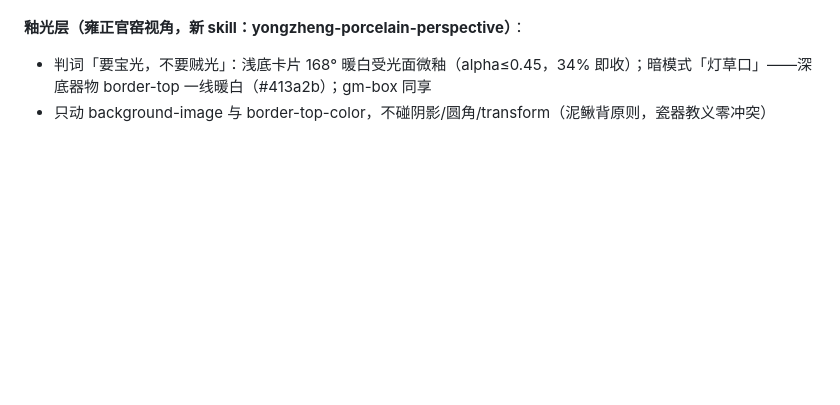
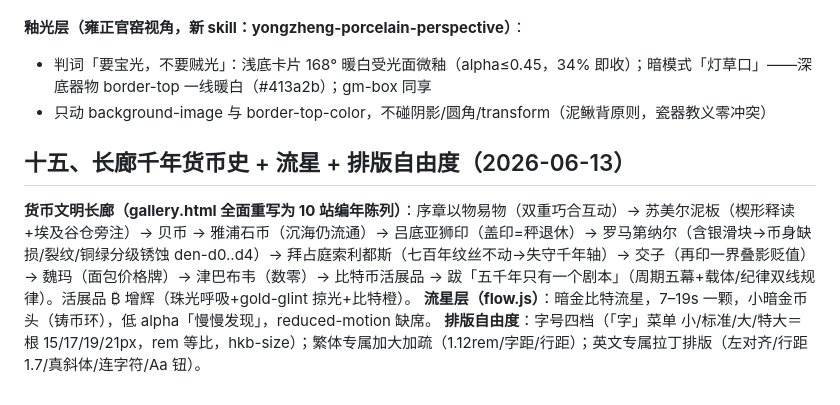
Before and after one commit to Roserparker/hukanbit, a Markdown page: SITE-FEATURES.md, the part around the change. Rendered like a GitHub page; blank space fills up the shorter version.

Commit message:
docs: SITE-FEATURES 十五（长廊编年史/流星/排版自由度）
Co-Authored-By: Claude Fable 5 <noreply@anthropic.com>

```diff
--- a/SITE-FEATURES.md
+++ b/SITE-FEATURES.md
@@ -121,3 +121,9 @@ armstrong（产品/信任/简单）· hukanbit-author（站长声纹写作）·
 **釉光层（雍正官窑视角，新 skill：yongzheng-porcelain-perspective）**：
 - 判词「要宝光，不要贼光」：浅底卡片 168° 暖白受光面微釉（alpha≤0.45，34% 即收）；暗模式「灯草口」——深底器物 border-top 一线暖白（#413a2b）；gm-box 同享
 - 只动 background-image 与 border-top-color，不碰阴影/圆角/transform（泥鳅背原则，瓷器教义零冲突）
+
+## 十五、长廊千年货币史 + 流星 + 排版自由度（2026-06-13）
+
+**货币文明长廊（gallery.html 全面重写为 10 站编年陈列）**：序章以物易物（双重巧合互动）→ 苏美尔泥板（楔形释读+埃及谷仓旁注）→ 贝币 → 雅浦石币（沉海仍流通）→ 吕底亚狮印（盖印=秤退休）→ 罗马第纳尔（含银滑块→币身缺损/裂纹/铜绿分级锈蚀 den-d0..d4）→ 拜占庭索利都斯（七百年纹丝不动→失守千年轴）→ 交子（再印一界叠影贬值）→ 魏玛（面包价格牌）→ 津巴布韦（数零）→ 比特币活展品 → 跋「五千年只有一个剧本」（周期五幕+载体/纪律双线规律）。活展品 ₿ 增辉（珠光呼吸+gold-glint 掠光+比特橙）。
+**流星层（flow.js）**：暗金比特流星，7–19s 一颗，小暗金币头（铸币环），低 alpha「慢慢发现」，reduced-motion 缺席。
+**排版自由度**：字号四档（「字」菜单 小/标准/大/特大＝根 15/17/19/21px，rem 等比，hkb-size）；繁体专属加大加疏（1.12rem/字距/行距）；英文专属拉丁排版（左对齐/行距 1.7/真斜体/连字符/Aa 钮）。
```
